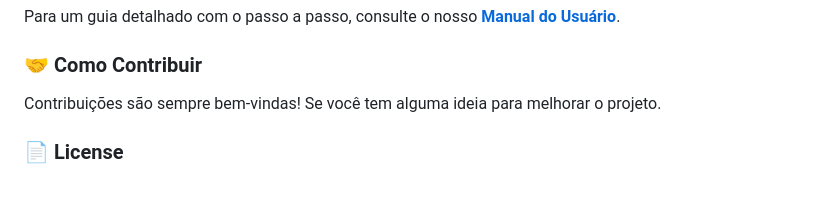
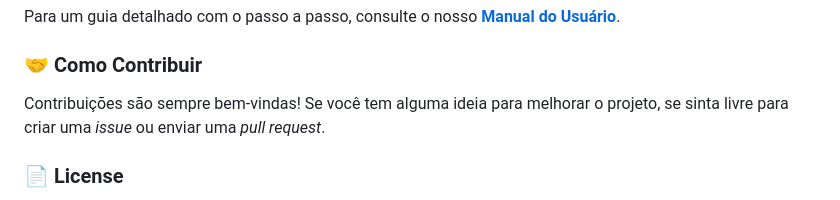
Before and after one commit to Dwifiqkri/Image-Overlay-Z, a Markdown page: README.md, the part around the change. GitHub-like rendering.

```diff
--- a/README.md
+++ b/README.md
@@ -106,7 +106,7 @@ Para um guia detalhado com o passo a passo, consulte o nosso **[Manual do Usuár
 
 ### 🤝 Como Contribuir
 
-Contribuições são sempre bem-vindas! Se você tem alguma ideia para melhorar o projeto.
+Contribuições são sempre bem-vindas! Se você tem alguma ideia para melhorar o projeto, se sinta livre para criar uma *issue* ou enviar uma *pull request*.
 
 ### 📄 License
 
```
